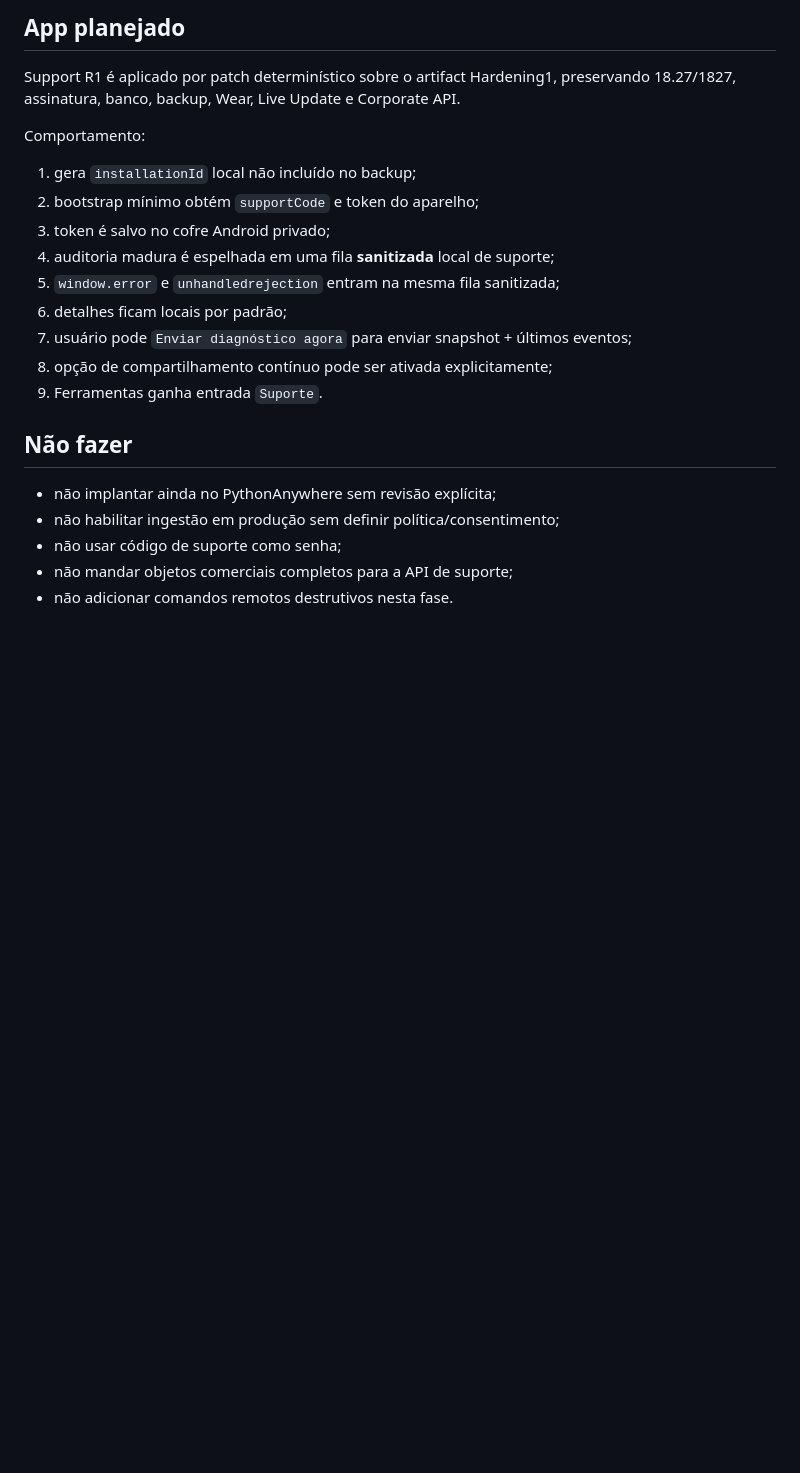
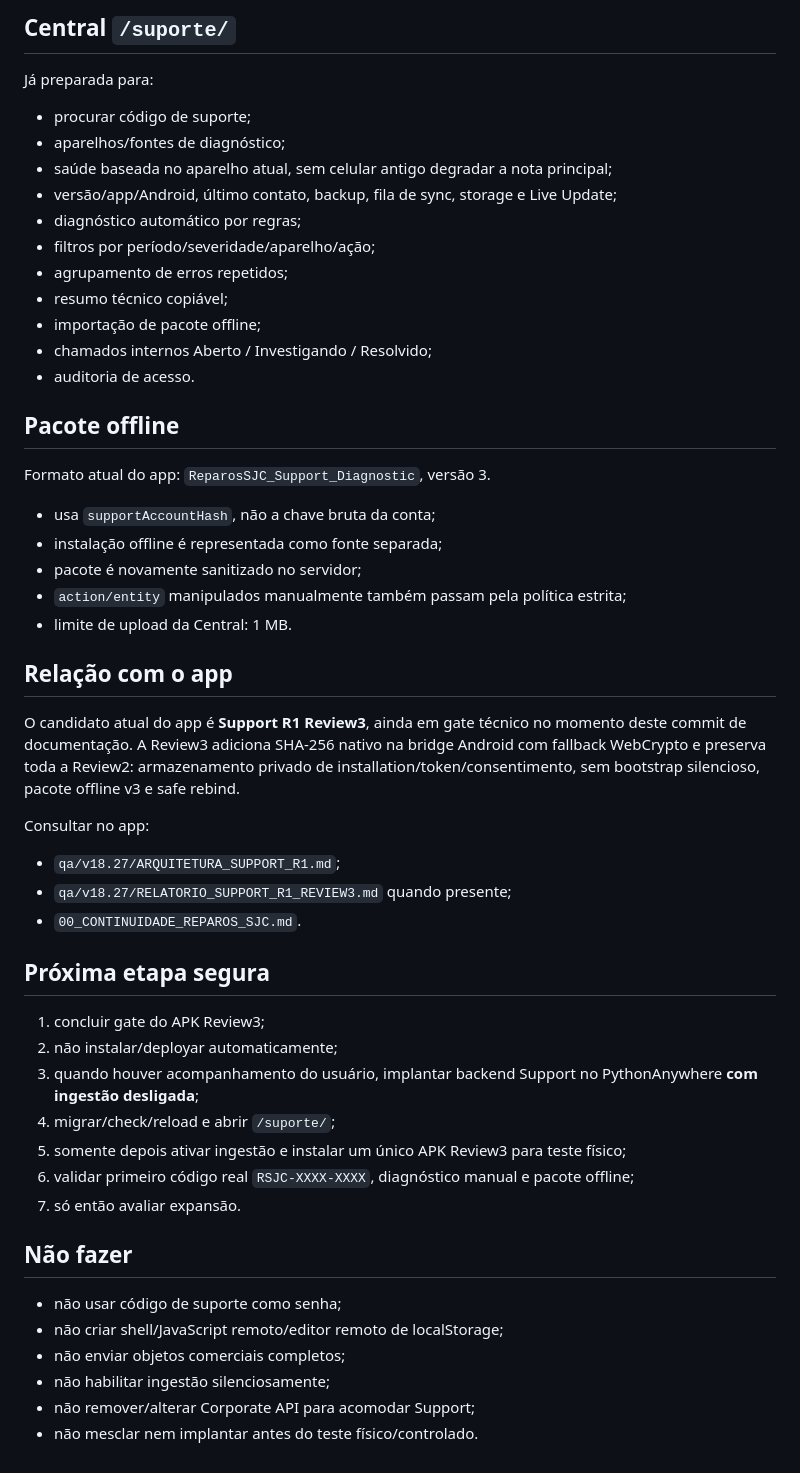
Before and after one commit to andregeraseev/reparossjc, a Markdown page: 00_CONTINUIDADE_SUPPORT_R1.md, the part around one of its changes. GitHub-like rendering; blank space fills up the shorter version.

```diff
--- a/00_CONTINUIDADE_SUPPORT_R1.md
+++ b/00_CONTINUIDADE_SUPPORT_R1.md
@@ -48,21 +65,48 @@ Rotas planejadas:
 
-## App planejado
-Support R1 é aplicado por patch determinístico sobre o artifact Hardening1, preservando 18.27/1827, assinatura, banco, backup, Wear, Live Update e Corporate API.
+## Central `/suporte/`
+Já preparada para:
+- procurar código de suporte;
+- aparelhos/fontes de diagnóstico;
+- saúde baseada no aparelho atual, sem celular antigo degradar a nota principal;
+- versão/app/Android, último contato, backup, fila de sync, storage e Live Update;
+- diagnóstico automático por regras;
+- filtros por período/severidade/aparelho/ação;
+- agrupamento de erros repetidos;
+- resumo técnico copiável;
+- importação de pacote offline;
+- chamados internos Aberto / Investigando / Resolvido;
+- auditoria de acesso.
 
-Comportamento:
-1. gera `installationId` local não incluído no backup;
-2. bootstrap mínimo obtém `supportCode` e token do aparelho;
-3. token é salvo no cofre Android privado;
-4. auditoria madura é espelhada em uma fila **sanitizada** local de suporte;
-5. `window.error` e `unhandledrejection` entram na mesma fila sanitizada;
-6. detalhes ficam locais por padrão;
-7. usuário pode `Enviar diagnóstico agora` para enviar snapshot + últimos eventos;
-8. opção de compartilhamento contínuo pode ser ativada explicitamente;
-9. Ferramentas ganha entrada `Suporte`.
+## Pacote offline
+Formato atual do app: `ReparosSJC_Support_Diagnostic`, versão 3.
+
+- usa `supportAccountHash`, não a chave bruta da conta;
+- instalação offline é representada como fonte separada;
+- pacote é novamente sanitizado no servidor;
+- `action/entity` manipulados manualmente também passam pela política estrita;
+- limite de upload da Central: 1 MB.
+
+## Relação com o app
+O candidato atual do app é **Support R1 Review3**, ainda em gate técnico no momento deste commit de documentação. A Review3 adiciona SHA-256 nativo na bridge Android com fallback WebCrypto e preserva toda a Review2: armazenamento privado de installation/token/consentimento, sem bootstrap silencioso, pacote offline v3 e safe rebind.
+
+Consultar no app:
+- `qa/v18.27/ARQUITETURA_SUPPORT_R1.md`;
+- `qa/v18.27/RELATORIO_SUPPORT_R1_REVIEW3.md` quando presente;
+- `00_CONTINUIDADE_REPAROS_SJC.md`.
+
+## Próxima etapa segura
+1. concluir gate do APK Review3;
+2. não instalar/deployar automaticamente;
+3. quando houver acompanhamento do usuário, implantar backend Support no PythonAnywhere **com ingestão desligada**;
+4. migrar/check/reload e abrir `/suporte/`;
+5. somente depois ativar ingestão e instalar um único APK Review3 para teste físico;
+6. validar primeiro código real `RSJC-XXXX-XXXX`, diagnóstico manual e pacote offline;
+7. só então avaliar expansão.
 
 ## Não fazer
-- não implantar ainda no PythonAnywhere sem revisão explícita;
-- não habilitar ingestão em produção sem definir política/consentimento;
 - não usar código de suporte como senha;
-- não mandar objetos comerciais completos para a API de suporte;
-- não adicionar comandos remotos destrutivos nesta fase.
+- não criar shell/JavaScript remoto/editor remoto de localStorage;
+- não enviar objetos comerciais completos;
+- não habilitar ingestão silenciosamente;
+- não remover/alterar Corporate API para acomodar Support;
+- não mesclar nem implantar antes do teste físico/controlado.
```
Also changed, not shown: other parts of 00_CONTINUIDADE_SUPPORT_R1.md (+51 -34 lines).
